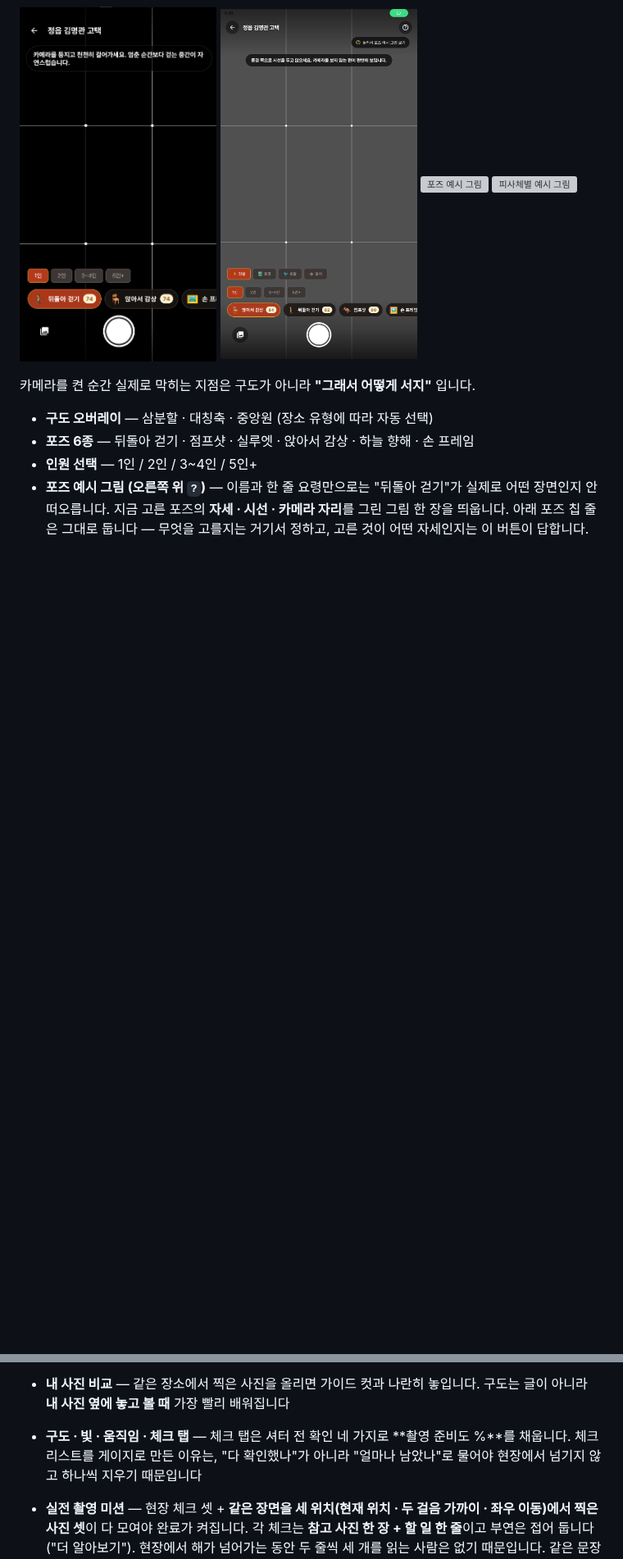
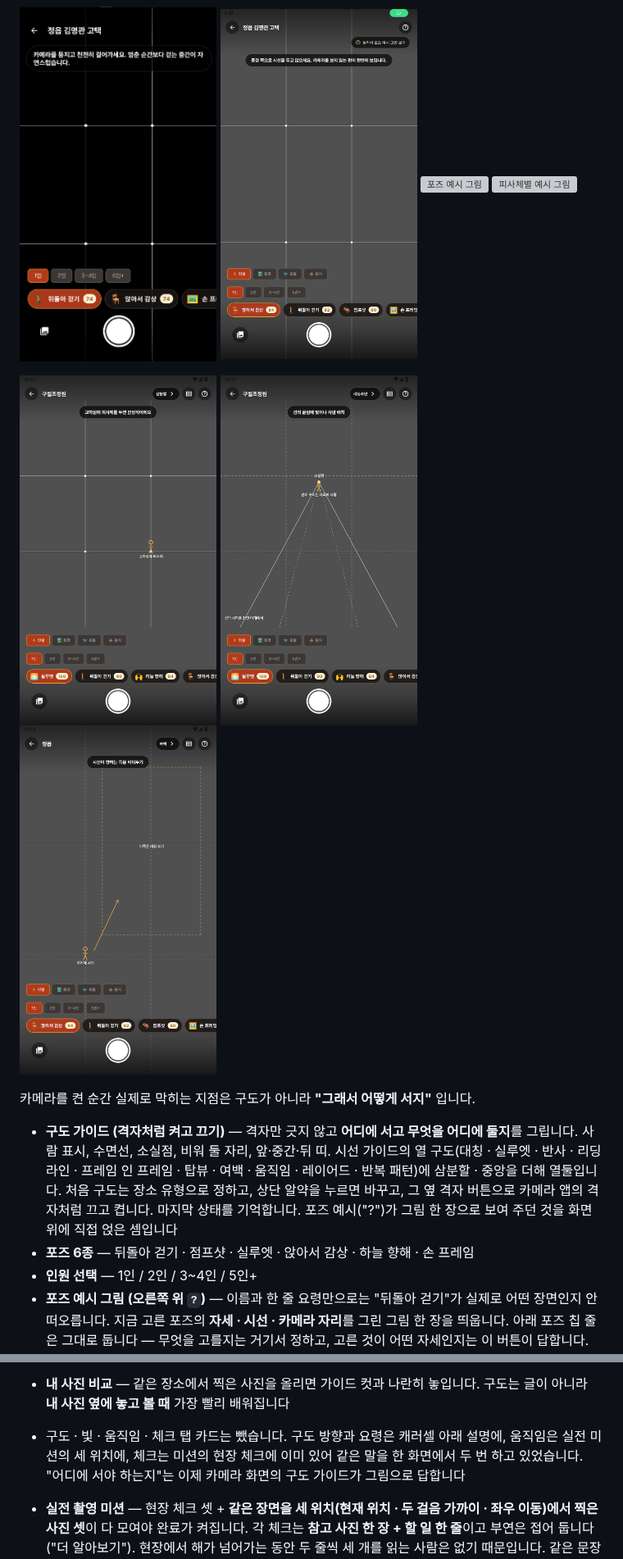
Before and after one commit to Young-Seok-Kim/pic-view, a Markdown page: README.md, 2 parts joined by grey strips. Shown at 82% size. GitHub-like rendering; pictures changed too: docs/screenshots/44-camera-guide-thirds.png (added), docs/screenshots/45-camera-guide-leading.png (added), docs/screenshots/46-camera-guide-space.png (added); blank space fills up the shorter version; grey boxes are pictures that could not be loaded.

```diff
--- a/README.md
+++ b/README.md
@@ -473,10 +473,22 @@ API 로 새로 받아옵니다** — 오늘 값을 그대로 쓰면 몇 주 뒤
   <img src="docs/screenshots/31-pose-example.png" width="240" alt="포즈 예시 그림" />
   <img src="docs/screenshots/33-subject-example.png" width="240" alt="피사체별 예시 그림" />
 </p>
+<p>
+  <img src="docs/screenshots/44-camera-guide-thirds.png" width="240" alt="구도 가이드 - 삼분할" />
+  <img src="docs/screenshots/45-camera-guide-leading.png" width="240" alt="구도 가이드 - 리딩라인" />
+  <img src="docs/screenshots/46-camera-guide-space.png" width="240" alt="구도 가이드 - 여백" />
+</p>
 
 카메라를 켠 순간 실제로 막히는 지점은 구도가 아니라 **"그래서 어떻게 서지"** 입니다.
 
-- **구도 오버레이** — 삼분할 · 대칭축 · 중앙원 (장소 유형에 따라 자동 선택)
+- **구도 가이드 (격자처럼 켜고 끄기)** — 격자만 긋지 않고 **어디에 서고
+  무엇을 어디에 둘지**를 그립니다. 사람 표시, 수면선, 소실점, 비워 둘 자리,
+  앞·중간·뒤 띠. 시선 가이드의 열 구도(대칭 · 실루엣 · 반사 · 리딩라인 ·
+  프레임 인 프레임 · 탑뷰 · 여백 · 움직임 · 레이어드 · 반복 패턴)에
+  삼분할 · 중앙을 더해 열둘입니다. 처음 구도는 장소 유형으로 정하고,
+  상단 알약을 누르면 바꾸고, 그 옆 격자 버튼으로 카메라 앱의 격자처럼
+  끄고 켭니다. 마지막 상태를 기억합니다. 포즈 예시("?")가 그림 한 장으로
+  보여 주던 것을 화면 위에 직접 얹은 셈입니다
 - **포즈 6종** — 뒤돌아 걷기 · 점프샷 · 실루엣 · 앉아서 감상 · 하늘 향해 · 손 프레임
 - **인원 선택** — 1인 / 2인 / 3~4인 / 5인+
 - **포즈 예시 그림 (오른쪽 위 `?`)** — 이름과 한 줄 요령만으로는
@@ -567,10 +580,10 @@ API 로 새로 받아옵니다** — 오늘 값을 그대로 쓰면 몇 주 뒤
 - **내 사진 비교** — 같은 장소에서 찍은 사진을 올리면 가이드 컷과
   나란히 놓입니다. 구도는 글이 아니라 **내 사진 옆에 놓고 볼 때**
   가장 빨리 배워집니다
-- **구도 · 빛 · 움직임 · 체크 탭** — 체크 탭은 셔터 전 확인 네 가지로
-  **촬영 준비도 %**를 채웁니다. 체크리스트를 게이지로 만든 이유는,
-  "다 확인했나"가 아니라 "얼마나 남았나"로 물어야 현장에서 넘기지 않고
-  하나씩 지우기 때문입니다
+- 구도 · 빛 · 움직임 · 체크 탭 카드는 뺐습니다. 구도 방향과 요령은
+  캐러셀 아래 설명에, 움직임은 실전 미션의 세 위치에, 체크는 미션의
+  현장 체크에 이미 있어 같은 말을 한 화면에서 두 번 하고 있었습니다.
+  "어디에 서야 하는지"는 이제 카메라 화면의 구도 가이드가 그림으로 답합니다
 - **실전 촬영 미션** — 현장 체크 셋 + **같은 장면을 세 위치(현재 위치 ·
   두 걸음 가까이 · 좌우 이동)에서 찍은 사진 셋**이 다 모여야 완료가
   켜집니다. 각 체크는 **참고 사진 한 장 + 할 일 한 줄**이고 부연은 접어
```
Also changed, not shown: other parts of README.md (+4 -3 lines), docs/screenshots/43-siseon-last-light.png (added), 12 other files.
